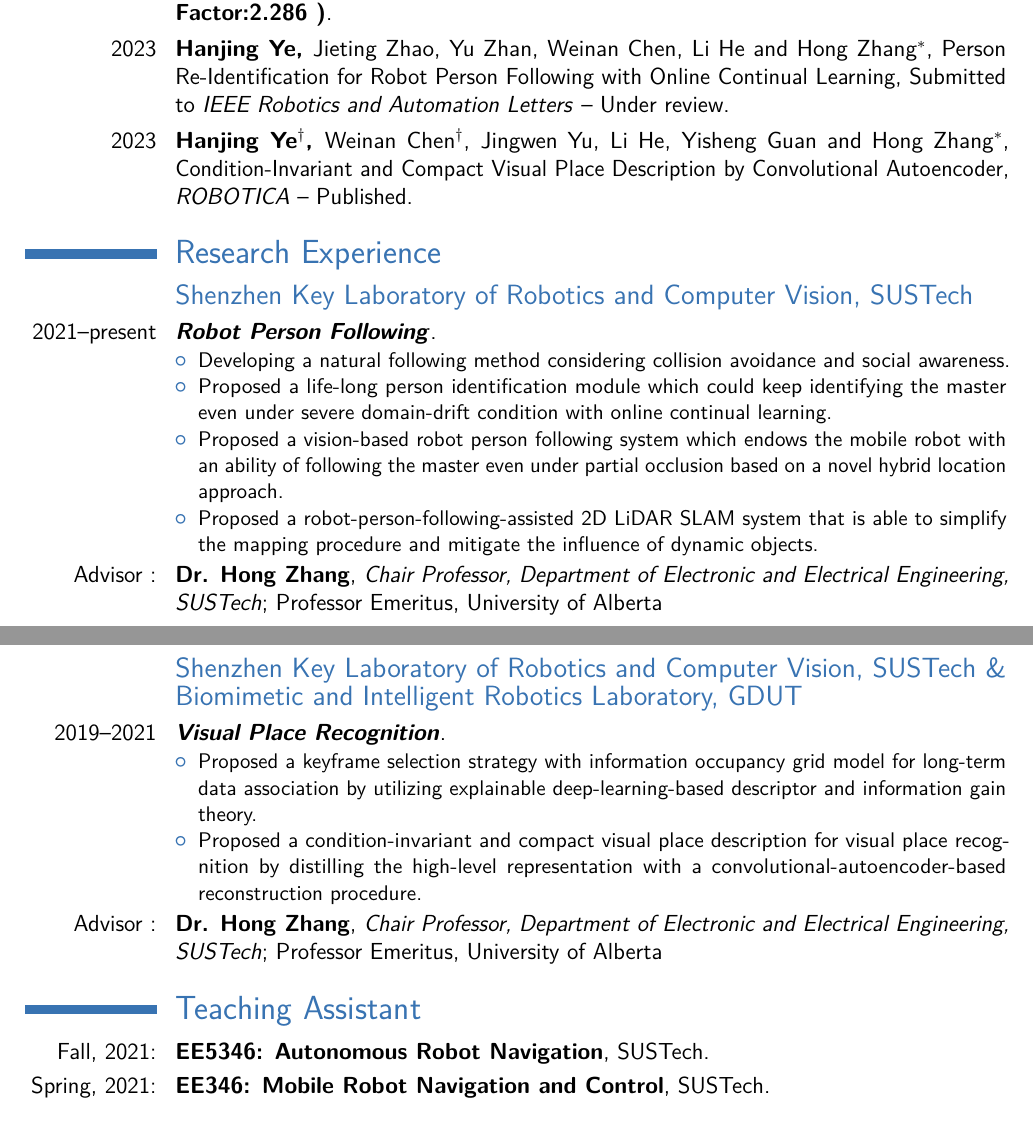
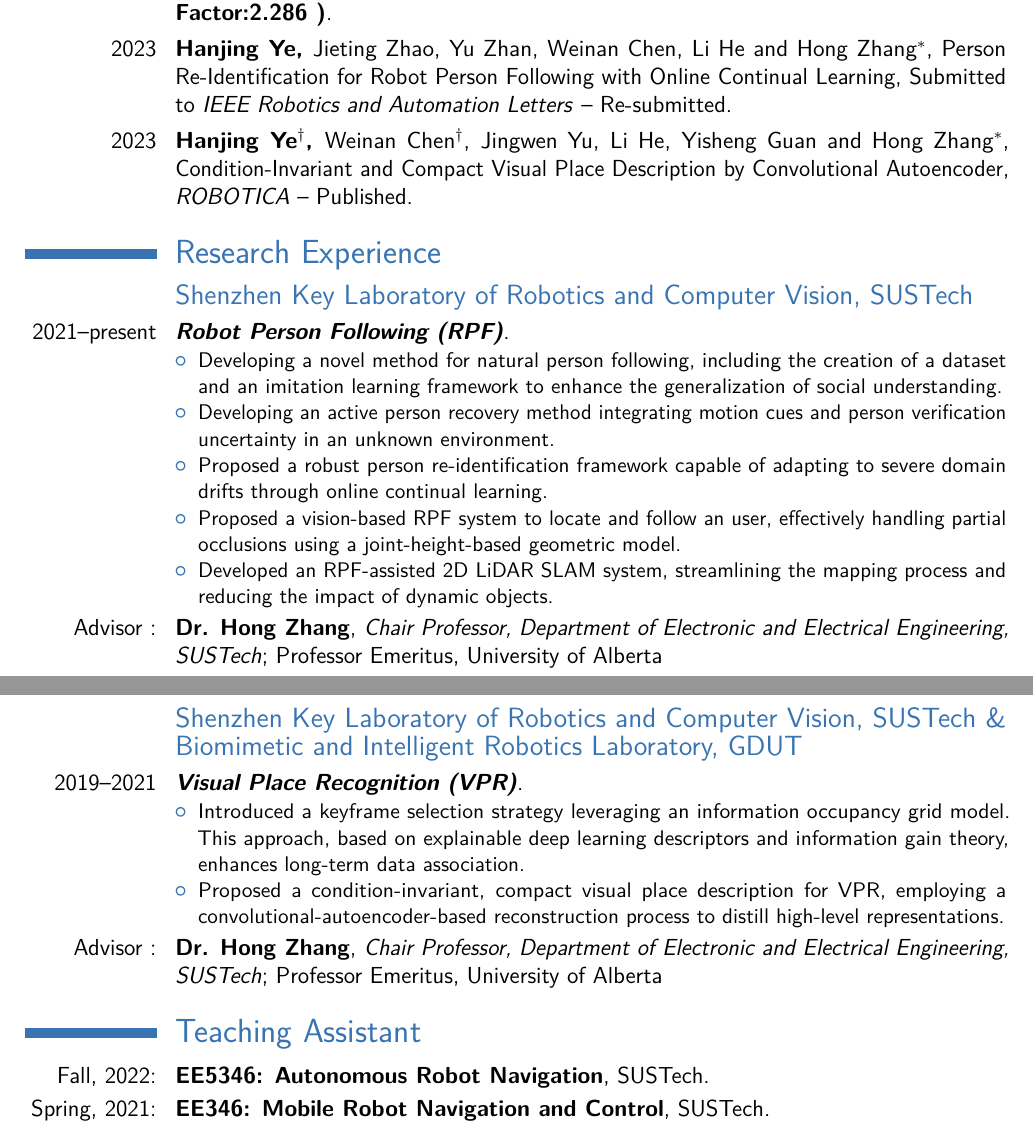
Before and after one commit to MedlarTea/cv, a LaTeX CV (main.tex): two parts of pages 2 and 3 of 3, joined at a grey line, cut so that both start at the same text. Compiled offline with pdfLaTeX.

Commit message:
add papers

```diff
--- a/main.tex
+++ b/main.tex
@@ -63,7 +63,7 @@
 
 
 
-\homepage{https://medlartea.github.io/}{My Webpage}
+\homepage{medlartea.github.io}{My Webpage}
 
 % \extrainfo{\faGithub\href{https://github.com/MedlarTea}{ Github}}
 % social link \faGithub, \faSkype, \faLinkedin,\faStackExchange, and \faStackOverflow
@@ -172,7 +172,7 @@
 \bibliographystyle{journal}{plainyrrev}
 \bibliography{journal}{journal}
 {\large \textsc{Refereed Journal Articles}}
-\cventry{2023}{Hanjing Ye, \textmd{Jieting Zhao, Yu Zhan, Weinan Chen, Li He and Hong Zhang$^{*}$}}{}{Person Re-Identification for Robot Person Following with Online Continual Learning}{Submitted to \textit{IEEE Robotics and Automation Letters} -- Under review}{}
+\cventry{2023}{Hanjing Ye, \textmd{Jieting Zhao, Yu Zhan, Weinan Chen, Li He and Hong Zhang$^{*}$}}{}{Person Re-Identification for Robot Person Following with Online Continual Learning}{Submitted to \textit{IEEE Robotics and Automation Letters} -- Re-submitted}{}
 
 \cventry{2023}{Hanjing Ye$^{\dagger}$, \textmd{Weinan Chen$^{\dagger}$, Jingwen Yu, Li He, Yisheng Guan and Hong Zhang$^{*}$}}{}{Condition-Invariant and Compact Visual Place Description by Convolutional Autoencoder}{\textit{ROBOTICA} -- Published}{}
 
@@ -198,13 +198,14 @@
 
 \section{Research Experience}
 \subsection{Shenzhen Key Laboratory of Robotics and Computer Vision, SUSTech}
-\cventry{2021--present}{\textit{Robot Person Following}}{}{}{}
+\cventry{2021--present}{\textit{Robot Person Following (RPF)}}{}{}{}
 {
   \begin{itemize}
-    \item Developing a natural following method considering collision avoidance and social awareness.
-    \item Proposed a life-long person identification module which could keep identifying the master even under severe domain-drift condition with online continual learning.
-    \item Proposed a vision-based robot person following system which endows the mobile robot with an ability of following the master even under partial occlusion based on a novel hybrid location approach.
-    \item Proposed a robot-person-following-assisted 2D LiDAR SLAM system that is able to simplify the mapping procedure and mitigate the influence of dynamic objects.
+    \item Developing a novel method for natural person following, including the creation of a dataset and an imitation learning framework to enhance the generalization of social understanding.
+    \item Developing an active person recovery method integrating motion cues and person verification uncertainty in an unknown environment.
+    \item Proposed a robust person re-identification framework capable of adapting to severe domain drifts through online continual learning.
+    \item Proposed a vision-based RPF system to locate and follow an user, effectively handling partial occlusions using a joint-height-based geometric model.
+    \item Developed an RPF-assisted 2D LiDAR SLAM system, streamlining the mapping process and reducing the impact of dynamic objects.
   \end{itemize}
   % Developing a deep multi-modal architecture for accurately predicting protein interaction information from biomedical text.
 }
@@ -212,11 +213,11 @@
 
 \subsection{Shenzhen Key Laboratory of Robotics and Computer Vision, SUSTech \&  Biomimetic and Intelligent Robotics Laboratory, GDUT}
 
-\cventry{2019--2021}{\textit{Visual Place Recognition}}{}{}{}
+\cventry{2019--2021}{\textit{Visual Place Recognition (VPR)}}{}{}{}
 {
   \begin{itemize}
-    \item Proposed a keyframe selection strategy with information occupancy grid model for long-term data association by utilizing explainable deep-learning-based descriptor and information gain theory.
-    \item Proposed a condition-invariant and compact visual place description for visual place recognition by distilling the high-level representation with a convolutional-autoencoder-based reconstruction procedure.
+    \item Introduced a keyframe selection strategy leveraging an information occupancy grid model. This approach, based on explainable deep learning descriptors and information gain theory, enhances long-term data association.
+    \item Proposed a condition-invariant, compact visual place description for VPR, employing a convolutional-autoencoder-based reconstruction process to distill high-level representations.
   \end{itemize}
   % Analyzing different modalities of genes like gene expression profiles, protein 3D structure, underlying amino acid sequence using popular deep learning models to obtain deeper insight into the underlying biological system.
 }
@@ -298,7 +299,7 @@
 
 \section{Teaching Assistant}
 % \cventry{Fall, 2019 :}{CS564: Foundations of Machine Learning}{}{IIT ABC}{}{}
-\cventry{Fall, 2021:}{EE5346: Autonomous Robot Navigation}{}{SUSTech}{}{}
+\cventry{Fall, 2022:}{EE5346: Autonomous Robot Navigation}{}{SUSTech}{}{}
 \cventry{Spring, 2021:}{EE346: Mobile Robot Navigation and Control}{}{SUSTech}{}{}
 
 
```
Also changed, not shown: main.pdf, main.tex (4 more changed lines), 3 other files.
